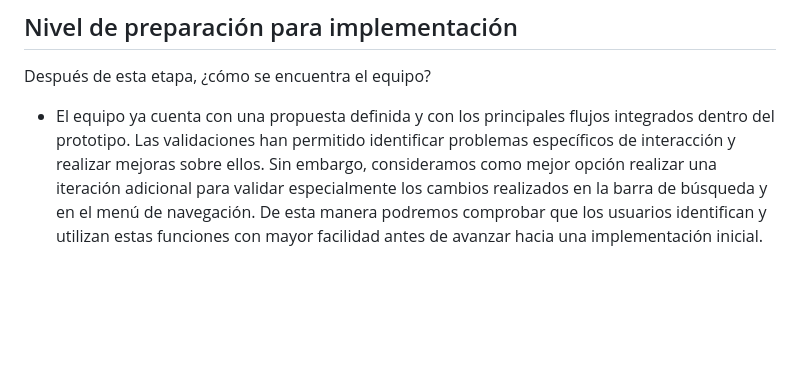
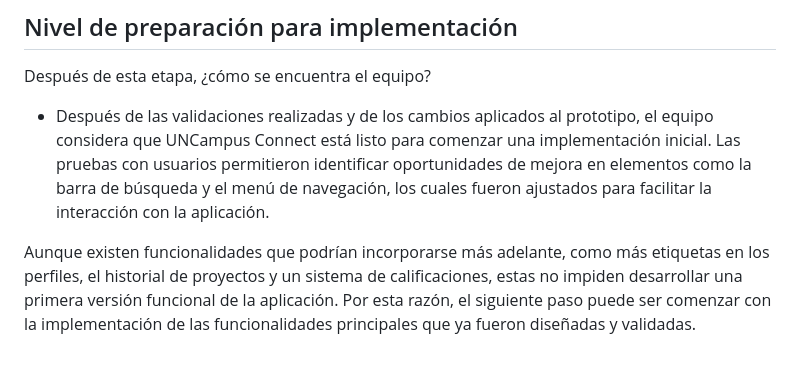
Before and after one commit to MichellBula/PROYECTO_DESIGN_THINKING, a Markdown page: semana-5/plantilla-plan-de-iteracion.md, the part around the change. GitHub-like rendering; blank space fills up the shorter version.

Commit message:
Actualción nivel de preparacion para implementacion-michell

```diff
--- a/semana-5/plantilla-plan-de-iteracion.md
+++ b/semana-5/plantilla-plan-de-iteracion.md
@@ -79,4 +79,6 @@ Por esta razón, no es necesario cambiar el enfoque de la solución, sino mejora
 
 Después de esta etapa, ¿cómo se encuentra el equipo?
 
-- El equipo ya cuenta con una propuesta definida y con los principales flujos integrados dentro del prototipo. Las validaciones han permitido identificar problemas específicos de interacción y realizar mejoras sobre ellos. Sin embargo, consideramos como mejor opción realizar una iteración adicional para validar especialmente los cambios realizados en la barra de búsqueda y en el menú de navegación. De esta manera podremos comprobar que los usuarios identifican y utilizan estas funciones con mayor facilidad antes de avanzar hacia una implementación inicial.
+- Después de las validaciones realizadas y de los cambios aplicados al prototipo, el equipo considera que UNCampus Connect está listo para comenzar una implementación inicial. Las pruebas con usuarios permitieron identificar oportunidades de mejora en elementos como la barra de búsqueda y el menú de navegación, los cuales fueron ajustados para facilitar la interacción con la aplicación.
+
+Aunque existen funcionalidades que podrían incorporarse más adelante, como más etiquetas en los perfiles, el historial de proyectos y un sistema de calificaciones, estas no impiden desarrollar una primera versión funcional de la aplicación. Por esta razón, el siguiente paso puede ser comenzar con la implementación de las funcionalidades principales que ya fueron diseñadas y validadas.
```
